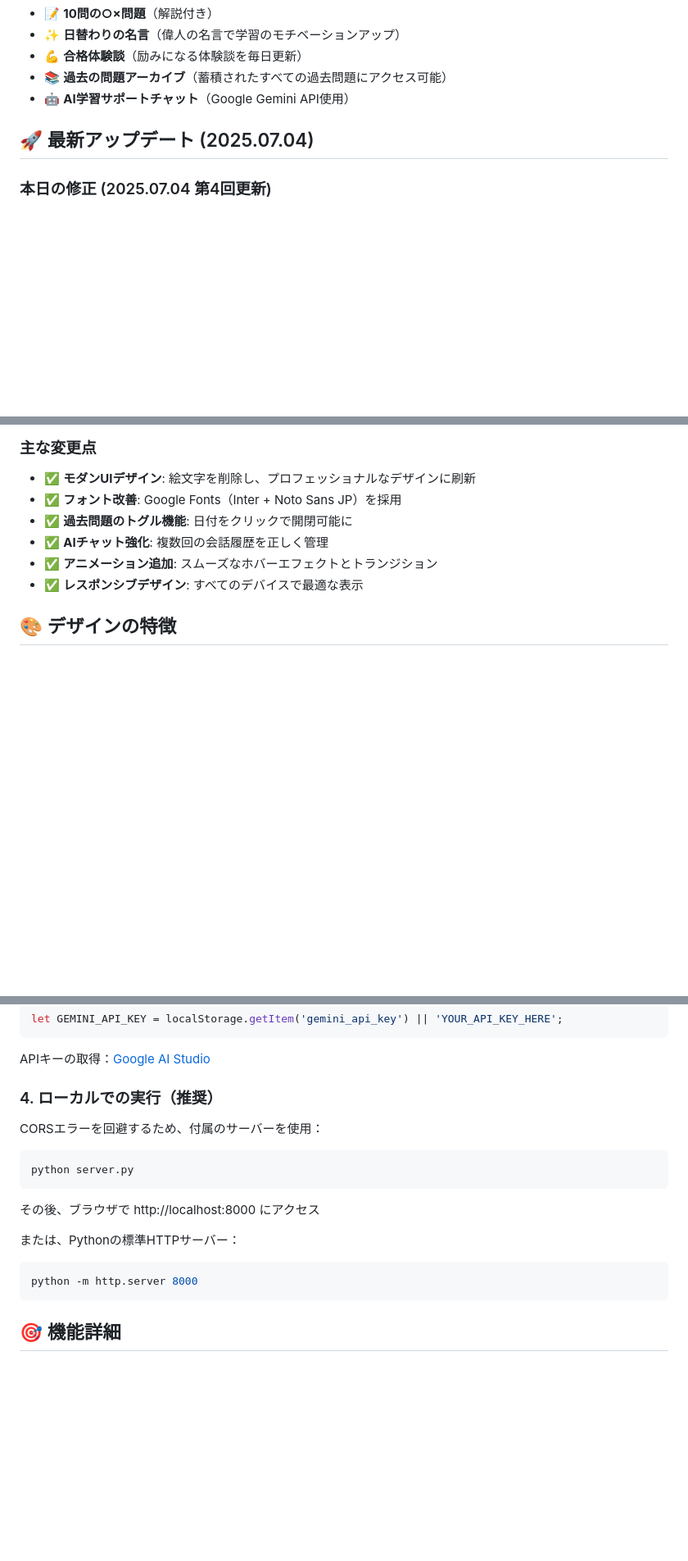
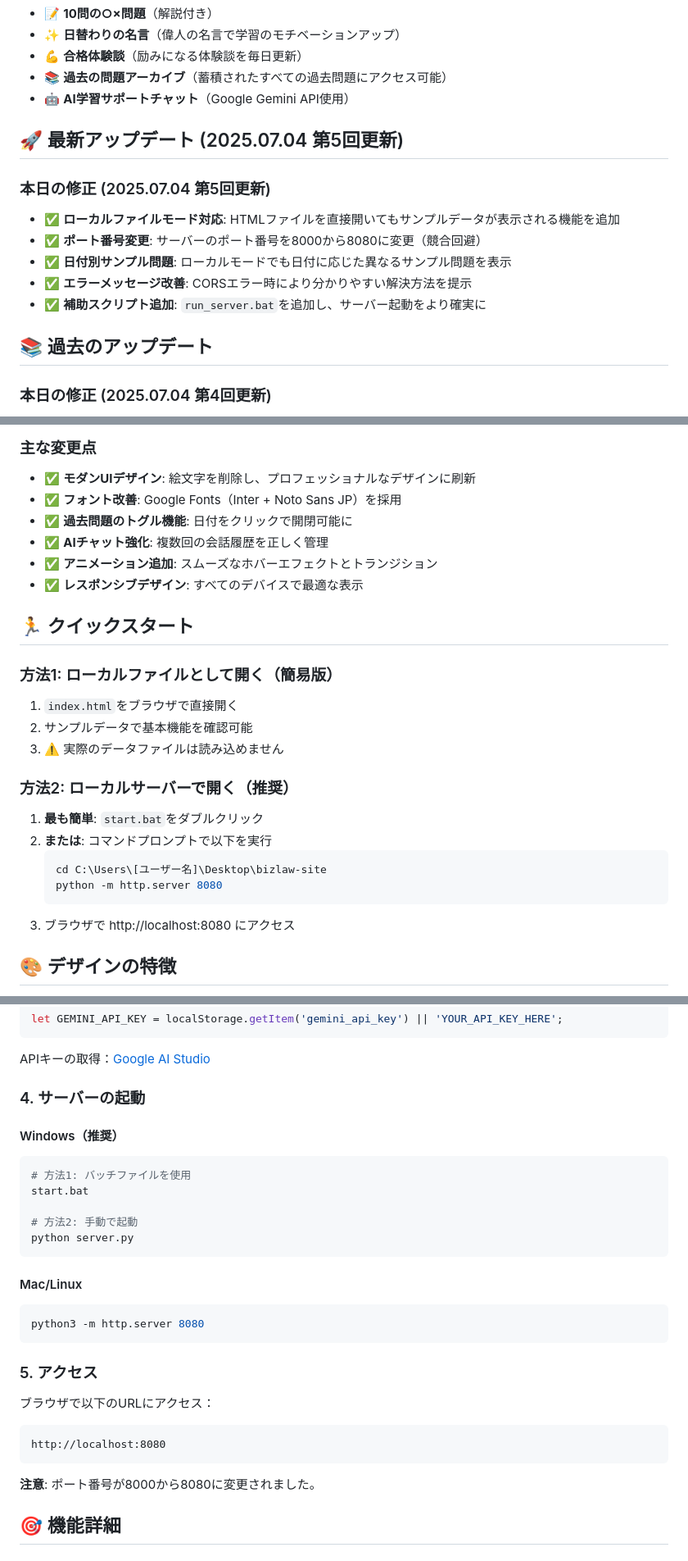
Before and after one commit to show-hey-ai/bizlaw-site, a Markdown page: README.md, 3 parts joined by grey strips. Shown at 82% size. GitHub-like rendering; blank space fills up the shorter version.

````diff
--- a/README.md
+++ b/README.md
@@ -12,7 +12,16 @@
 - 📚 **過去の問題アーカイブ**（蓄積されたすべての過去問題にアクセス可能）
 - 🤖 **AI学習サポートチャット**（Google Gemini API使用）
 
-## 🚀 最新アップデート (2025.07.04)
+## 🚀 最新アップデート (2025.07.04 第5回更新)
+
+### 本日の修正 (2025.07.04 第5回更新)
+- ✅ **ローカルファイルモード対応**: HTMLファイルを直接開いてもサンプルデータが表示される機能を追加
+- ✅ **ポート番号変更**: サーバーのポート番号を8000から8080に変更（競合回避）
+- ✅ **日付別サンプル問題**: ローカルモードでも日付に応じた異なるサンプル問題を表示
+- ✅ **エラーメッセージ改善**: CORSエラー時により分かりやすい解決方法を提示
+- ✅ **補助スクリプト追加**: `run_server.bat`を追加し、サーバー起動をより確実に
+
+## 📚 過去のアップデート
 
 ### 本日の修正 (2025.07.04 第4回更新)
 - ✅ **AIチャット機能の完全修復**: Gemini API のモデル名を`gemini-1.5-flash`に更新し、エラーを解消
@@ -49,6 +58,22 @@
 - ✅ **AIチャット強化**: 複数回の会話履歴を正しく管理
 - ✅ **アニメーション追加**: スムーズなホバーエフェクトとトランジション
 - ✅ **レスポンシブデザイン**: すべてのデバイスで最適な表示
+
+## 🏃 クイックスタート
+
+### 方法1: ローカルファイルとして開く（簡易版）
+1. `index.html`をブラウザで直接開く
+2. サンプルデータで基本機能を確認可能
+3. ⚠️ 実際のデータファイルは読み込めません
+
+### 方法2: ローカルサーバーで開く（推奨）
+1. **最も簡単**: `start.bat`をダブルクリック
+2. **または**: コマンドプロンプトで以下を実行
+   ```bash
+   cd C:\Users\[ユーザー名]\Desktop\bizlaw-site
+   python -m http.server 8080
+   ```
+3. ブラウザで http://localhost:8080 にアクセス
 
 ## 🎨 デザインの特徴
 
@@ -113,18 +138,30 @@ let GEMINI_API_KEY = localStorage.getItem('gemini_api_key') || 'YOUR_API_KEY_HER
 
 APIキーの取得：[Google AI Studio](https://makersuite.google.com/app/apikey)
 
-### 4. ローカルでの実行（推奨）
+### 4. サーバーの起動
 
-CORSエラーを回避するため、付属のサーバーを使用：
+#### Windows（推奨）
 ```bash
+# 方法1: バッチファイルを使用
+start.bat
+
+# 方法2: 手動で起動
 python server.py
 ```
-その後、ブラウザで http://localhost:8000 にアクセス
 
-または、Pythonの標準HTTPサーバー：
+#### Mac/Linux
 ```bash
-python -m http.server 8000
+python3 -m http.server 8080
 ```
+
+### 5. アクセス
+
+ブラウザで以下のURLにアクセス：
+```
+http://localhost:8080
+```
+
+**注意**: ポート番号が8000から8080に変更されました。
 
 ## 🎯 機能詳細
 
````
Also changed, not shown: other parts of README.md (+29 -30 lines).
